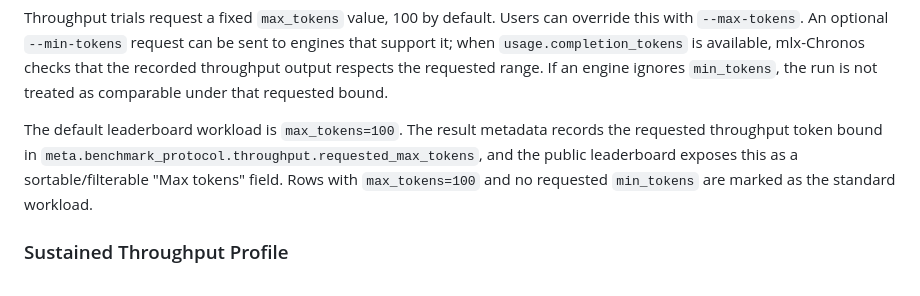
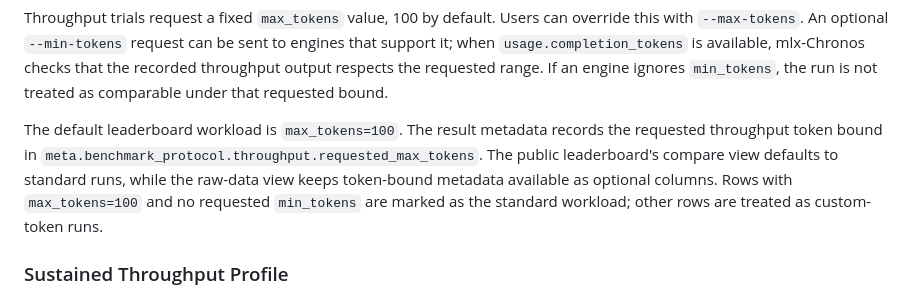
Before and after one commit to igurss/mlx-chronos, a Markdown page: docs/methodology.md, the part around the change. GitHub-like rendering.

```diff
--- a/docs/methodology.md
+++ b/docs/methodology.md
@@ -92,10 +92,11 @@ under that requested bound.
 
 The default leaderboard workload is `max_tokens=100`. The result metadata
 records the requested throughput token bound in
-`meta.benchmark_protocol.throughput.requested_max_tokens`, and the public
-leaderboard exposes this as a sortable/filterable "Max tokens" field. Rows with
+`meta.benchmark_protocol.throughput.requested_max_tokens`. The public
+leaderboard's compare view defaults to standard runs, while the raw-data view
+keeps token-bound metadata available as optional columns. Rows with
 `max_tokens=100` and no requested `min_tokens` are marked as the standard
-workload.
+workload; other rows are treated as custom-token runs.
 
 ### Sustained Throughput Profile
 `mlx-chronos run --profile sustained` keeps the same benchmark phases but
```
Also changed, not shown: CONTRIBUTING.md (+2 -2 lines), README.md (+2 -5 lines).
